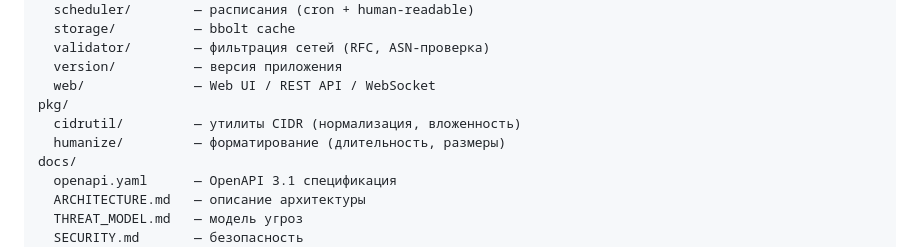
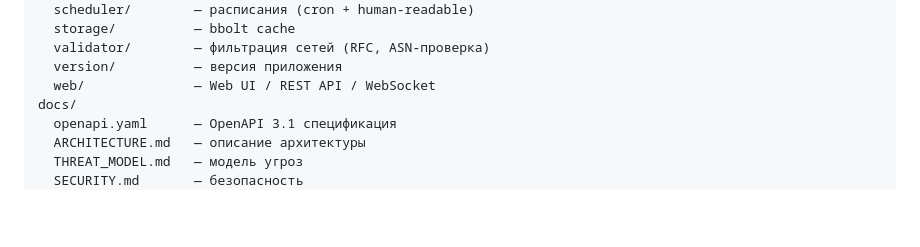
Before and after one commit to Kfaraon/mikrotik-route-sync, a Markdown page: docs/ARCHITECTURE.md, the part around the change. GitHub-like rendering; blank space fills up the shorter version.

```diff
--- a/docs/ARCHITECTURE.md
+++ b/docs/ARCHITECTURE.md
@@ -89,9 +89,6 @@ MikroTik Route Sync — это приложение на Go для автома
       validator/        — фильтрация сетей (RFC, ASN-проверка)
       version/          — версия приложения
       web/              — Web UI / REST API / WebSocket
-    pkg/
-      cidrutil/         — утилиты CIDR (нормализация, вложенность)
-      humanize/         — форматирование (длительность, размеры)
     docs/
       openapi.yaml      — OpenAPI 3.1 спецификация
       ARCHITECTURE.md   — описание архитектуры
```
